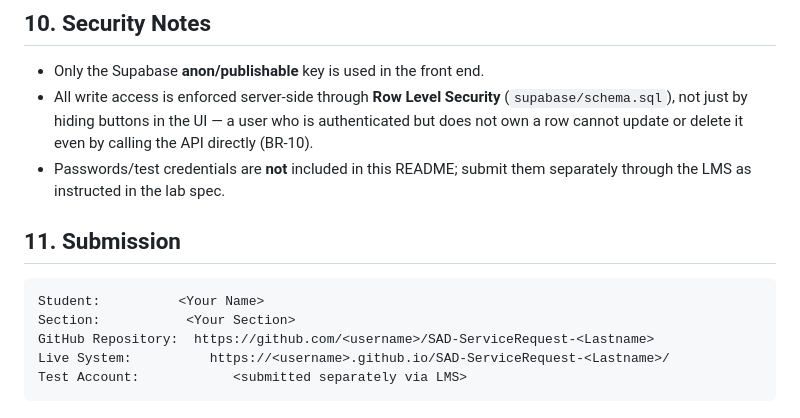
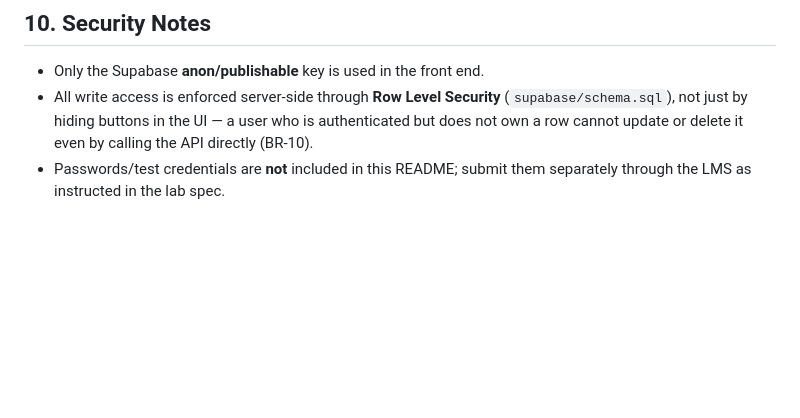
Before and after one commit to twilhar-boop/SAD-ServiceRequest-Tagud, a Markdown page: README.md, the part around the change. Rendered like a GitHub page; blank space fills up the shorter version.

Commit message:
updated README
UPDATED the README.

````diff
--- a/README.md
+++ b/README.md
@@ -135,13 +135,3 @@ live Supabase data returned by `loadRequests()` — nothing is hard-coded.
   calling the API directly (BR-10).
 - Passwords/test credentials are **not** included in this README; submit
   them separately through the LMS as instructed in the lab spec.
-
-## 11. Submission
-
-```
-Student:          <Your Name>
-Section:           <Your Section>
-GitHub Repository:  https://github.com/<username>/SAD-ServiceRequest-<Lastname>
-Live System:          https://<username>.github.io/SAD-ServiceRequest-<Lastname>/
-Test Account:            <submitted separately via LMS>
-```
````
